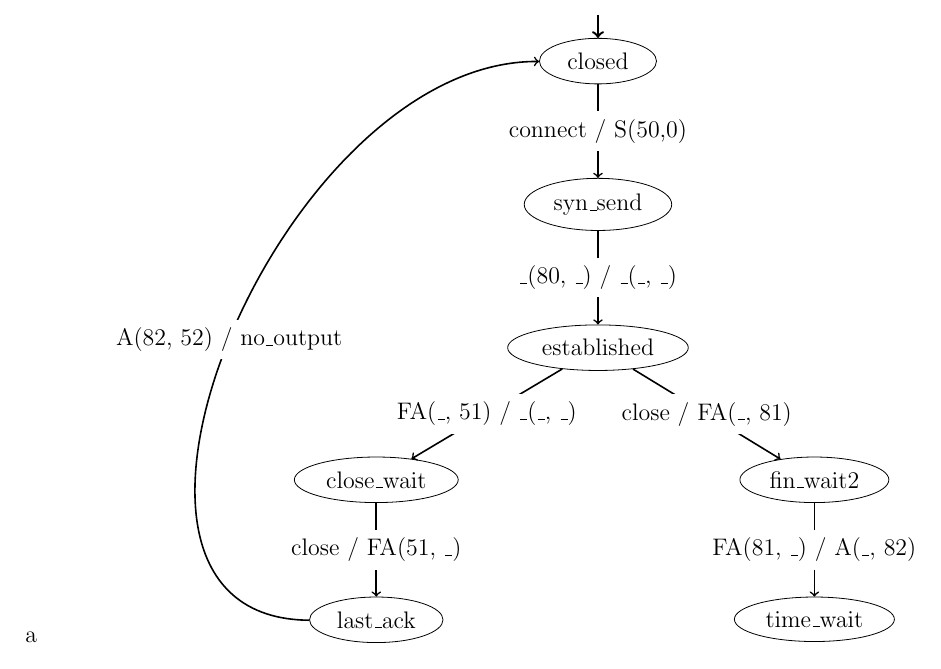
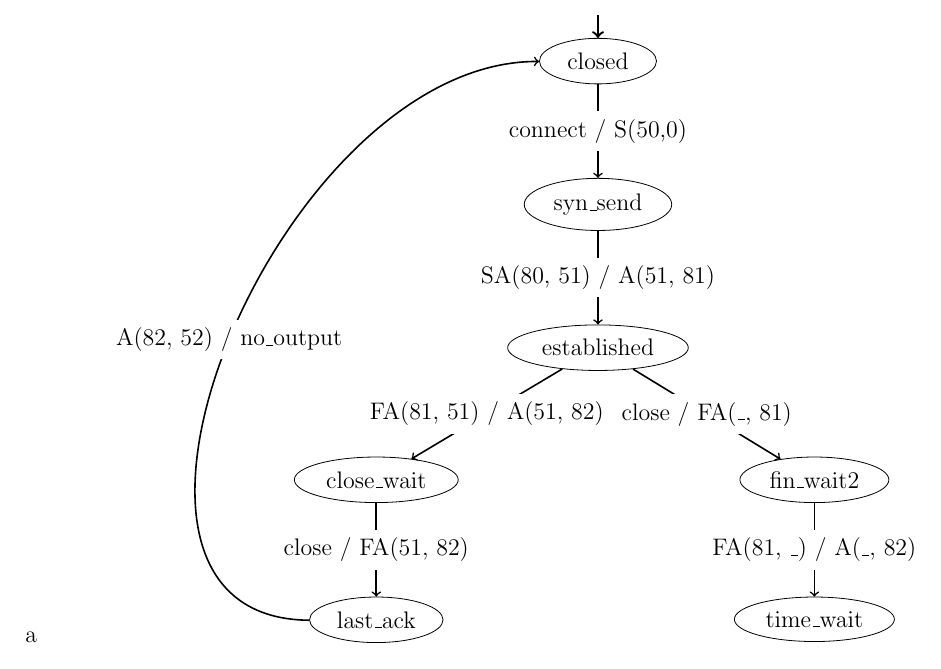
Before and after one commit to NetwerkenEnGedistribueerdeSystemen/NWI-IBC021_assignment6, a LaTeX problem sheet (answers/assignment6_s4549775.tex): part of page 1 of 2, cut so that both start at the same text. Compiled offline with pdfLaTeX.

Commit message:
Try to fill in the blanks.

```diff
--- a/answers/assignment6_s4549775.tex
+++ b/answers/assignment6_s4549775.tex
@@ -41,10 +41,10 @@
 
 		\draw[a, very thick] (Start) edge (A);
 		\draw[a] (A) edge node[fill=white] {connect / S(50,0)} (B);
-		\draw[a] (B) edge node[fill=white] {\_(80, \_) / \_(\_, \_)} (C);
-		\draw[a] (C) edge node[fill=white] {FA(\_, 51) / \_(\_, \_)} (D);
+		\draw[a] (B) edge node[fill=white] {SA(80, 51) / A(51, 81)} (C);
+		\draw[a] (C) edge node[fill=white] {FA(81, 51) / A(51, 82)} (D);
 		\draw[a] (C) edge node[fill=white] {close / FA(\_, 81)} (E);
-		\draw[a] (D) edge node[fill=white] {close / FA(51, \_)} (F);
+		\draw[a] (D) edge node[fill=white] {close / FA(51, 82)} (F);
 		\draw[a] (E) edge node[fill=white] {FA(81, \_) / A(\_, 82)} (G);
 		\draw[a] (F) edge[bend left, out=112, in=112, looseness=1.1] node[fill=white] {A(82, 52) / no\_output} (A);
 	\end{tikzpicture}
```
